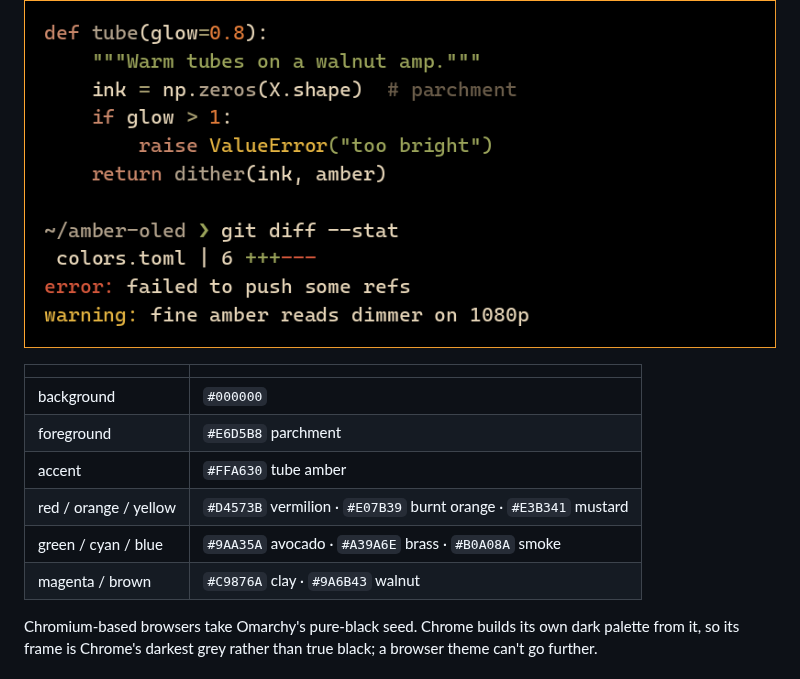
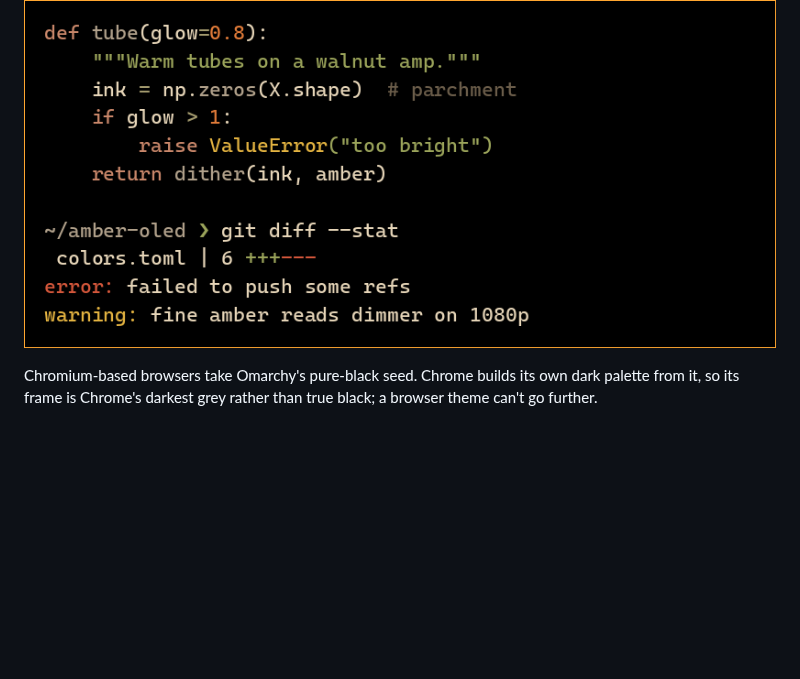
Before and after one commit to limehawk/omarchy-amber-oled-theme, a Markdown page: README.md, the part around one of its changes. GitHub-like rendering; blank space fills up the shorter version.

```diff
--- a/README.md
+++ b/README.md
@@ -93,14 +106,5 @@ The thumbnails are shrunk, so they read darker than the real thing; open any fil
 
 ![Terminal colours on a sample of Python and git output](screenshots/terminal.png)
-
-| | |
-|---|---|
-| background | `#000000` |
-| foreground | `#E6D5B8` parchment |
-| accent | `#FFA630` tube amber |
-| red / orange / yellow | `#D4573B` vermilion · `#E07B39` burnt orange · `#E3B341` mustard |
-| green / cyan / blue | `#9AA35A` avocado · `#A39A6E` brass · `#B0A08A` smoke |
-| magenta / brown | `#C9876A` clay · `#9A6B43` walnut |
 
 Chromium-based browsers take Omarchy's pure-black seed. Chrome builds its own dark palette from it, so its frame is Chrome's darkest grey rather than true black; a browser theme can't go further.
 
```
Also changed, not shown: other parts of README.md (+17 -4 lines), preview.png, screenshots/0010-lavalamp.png (deleted), screenshots/palette.png (deleted).
